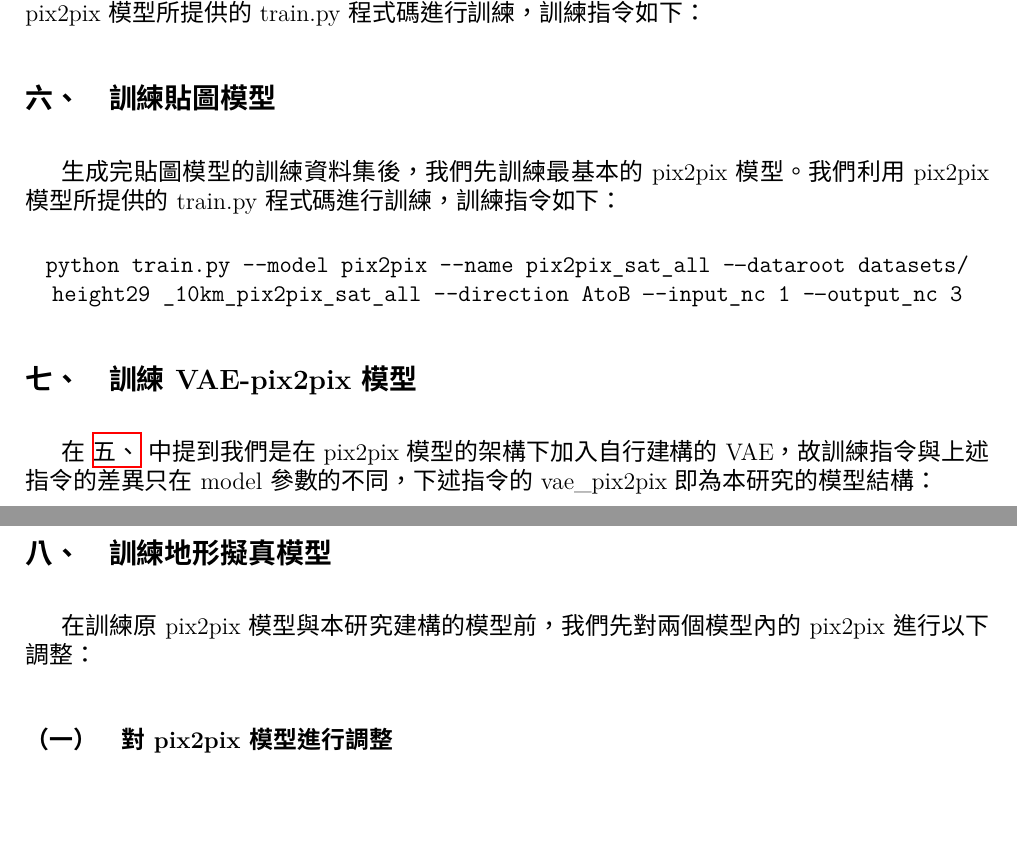
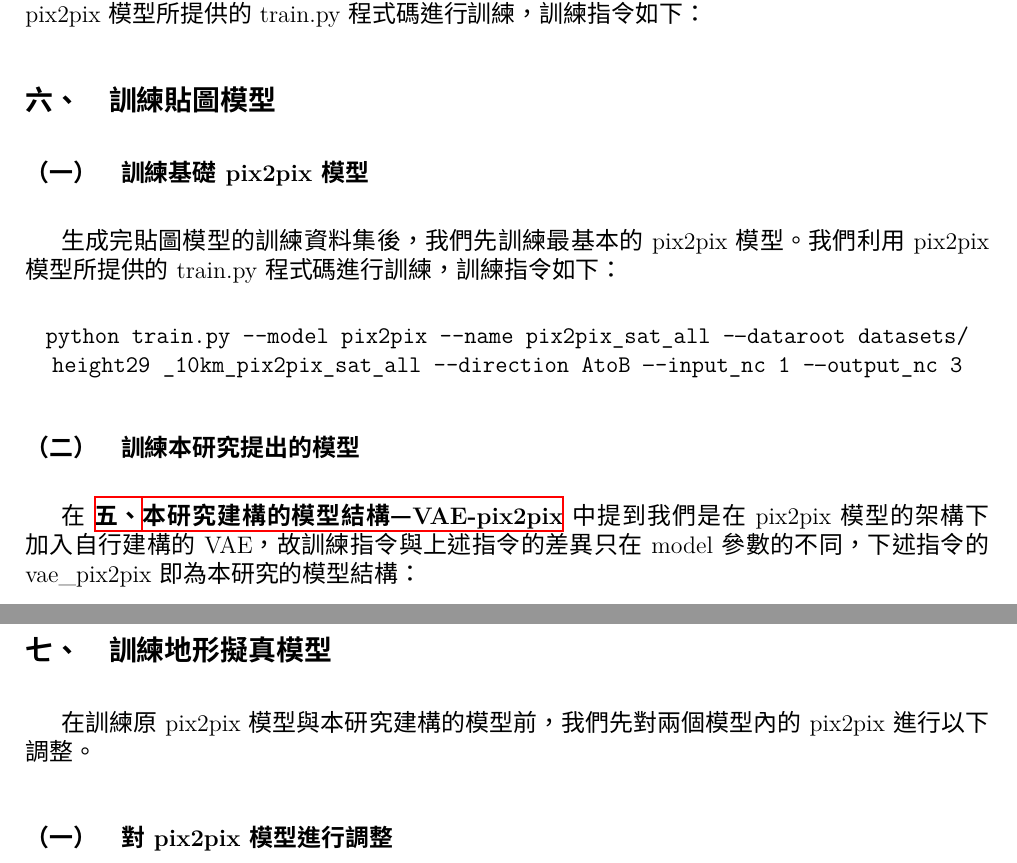
Before and after one commit to jayin92/vae-pix2pix-paper, a LaTeX paper (main.tex): two parts of pages 13 and 14 of 31, joined at a grey line, cut so that both start at the same text, the shorter picture padded with empty space. Compiled offline with XeLaTeX.

Commit message:
:smile: second commit

```diff
--- a/main.tex
+++ b/main.tex
@@ -383,6 +383,8 @@ pix2pix 模型之訓練方式是輸入一對照片，其中一張照片為輸入
 
 
 \subsection{訓練貼圖模型}
+
+\subsubsection{訓練基礎pix2pix模型}
 生成完貼圖模型的訓練資料集後，我們先訓練最基本的pix2pix模型。我們利用pix2pix模型所提供的train.py程式碼進行訓練，訓練指令如下：
 
 \begin{center}
@@ -390,8 +392,10 @@ pix2pix 模型之訓練方式是輸入一對照片，其中一張照片為輸入
 \end{center}
 
 
-\subsection{訓練VAE-pix2pix模型}
-在~\ref{sec:5}~中提到我們是在pix2pix模型的架構下加入自行建構的VAE，故訓練指令與上述指令的差異只在model參數的不同，下述指令的vae\_pix2pix即為本研究的模型結構：
+
+
+\subsubsection{訓練本研究提出的模型}
+在~\textbf{\ref{sec:5}\nameref{sec:5}}~中提到我們是在pix2pix模型的架構下加入自行建構的VAE，故訓練指令與上述指令的差異只在model參數的不同，下述指令的vae\_pix2pix即為本研究的模型結構：
 
 \begin{center}
 \texttt{python train.py --model vae\_pix2pix --name vae\_sat\_all -–dataroot datasets/height29 \_10km\_pix2pix\_sat\_all --direction AtoB –-input\_nc 1 -–output\_nc 3}
@@ -401,6 +405,6 @@ pix2pix 模型之訓練方式是輸入一對照片，其中一張照片為輸入
 
 \subsection{訓練地形擬真模型}
-在訓練原pix2pix模型與本研究建構的模型前，我們先對兩個模型內的pix2pix進行以下調整：
+在訓練原pix2pix模型與本研究建構的模型前，我們先對兩個模型內的pix2pix進行以下調整。
 \subsubsection{對pix2pix模型進行調整}
 pix2pix模型原本是針對「一般圖片的風格轉換」這項工作設計的，這裡指的是像素值有固定上下界且通常有RGB三數值的圖片。這和我們－「生成擬真山脈」性質上有些許不同，所以我們調整pix2pix模型使其符合需求(如圖~\ref{fig:13}~)：
 \begin{enumerate}
```
Also changed, not shown: main.tex (10 more changed lines).
